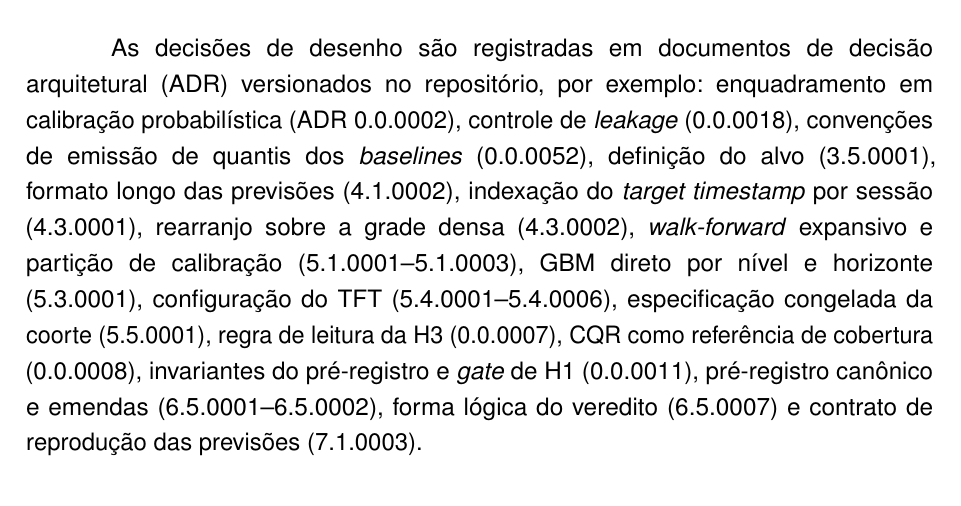
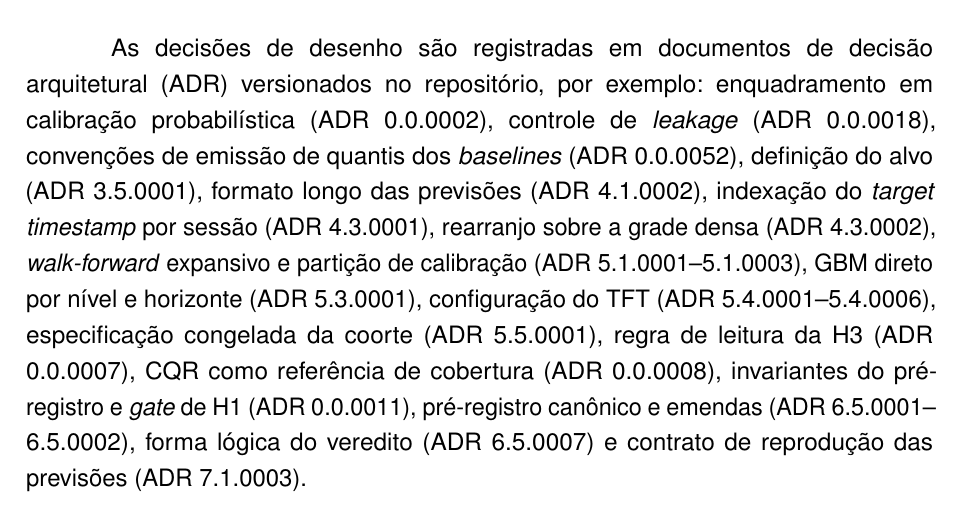
Before and after one commit to MarceloSanC/financial-forecasting, a LaTeX thesis (text/Main.tex, which reads text/8_Apendices/8_Apendices.tex): part of page 88 of 92, cut so that both start at the same text. Compiled offline with pdfLaTeX.

Commit message:
docs(tcc): números de ADR do Apêndice D prefixados com "ADR" [#266/--]
- os 16 números de decisão do D.4 que vinham só entre parênteses ganham o prefixo "ADR", como o primeiro da lista, para não se confundirem com números de seção (achado A8)

Refs #266

Co-Authored-By: Claude Opus 5.5 <noreply@anthropic.com>

```diff
--- a/text/8_Apendices/8_Apendices.tex
+++ b/text/8_Apendices/8_Apendices.tex
@@ -159,7 +159,7 @@ Os dados seguem a organização em camadas \textit{bronze} (dados brutos imutáv
 
 \section*{D.4 Registro de decisões}
 
-As decisões de desenho são registradas em documentos de decisão arquitetural (ADR) versionados no repositório, por exemplo: enquadramento em calibração probabilística (ADR 0.0.0002), controle de \textit{leakage} (0.0.0018), convenções de emissão de quantis dos \textit{baselines} (0.0.0052), definição do alvo (3.5.0001), formato longo das previsões (4.1.0002), indexação do \textit{target timestamp} por sessão (4.3.0001), rearranjo sobre a grade densa (4.3.0002), \textit{walk-forward} expansivo e partição de calibração (5.1.0001--5.1.0003), GBM direto por nível e horizonte (5.3.0001), configuração do TFT (5.4.0001--5.4.0006), especificação congelada da coorte (5.5.0001), regra de leitura da H3 (0.0.0007), CQR como referência de cobertura (0.0.0008), invariantes do pré-registro e \textit{gate} de H1 (0.0.0011), pré-registro canônico e emendas (6.5.0001--6.5.0002), forma lógica do veredito (6.5.0007) e contrato de reprodução das previsões (7.1.0003).
+As decisões de desenho são registradas em documentos de decisão arquitetural (ADR) versionados no repositório, por exemplo: enquadramento em calibração probabilística (ADR 0.0.0002), controle de \textit{leakage} (ADR 0.0.0018), convenções de emissão de quantis dos \textit{baselines} (ADR 0.0.0052), definição do alvo (ADR 3.5.0001), formato longo das previsões (ADR 4.1.0002), indexação do \textit{target timestamp} por sessão (ADR 4.3.0001), rearranjo sobre a grade densa (ADR 4.3.0002), \textit{walk-forward} expansivo e partição de calibração (ADR 5.1.0001--5.1.0003), GBM direto por nível e horizonte (ADR 5.3.0001), configuração do TFT (ADR 5.4.0001--5.4.0006), especificação congelada da coorte (ADR 5.5.0001), regra de leitura da H3 (ADR 0.0.0007), CQR como referência de cobertura (ADR 0.0.0008), invariantes do pré-registro e \textit{gate} de H1 (ADR 0.0.0011), pré-registro canônico e emendas (ADR 6.5.0001--6.5.0002), forma lógica do veredito (ADR 6.5.0007) e contrato de reprodução das previsões (ADR 7.1.0003).
 
 \chapter*{APÊNDICE E - Figuras complementares}
 \addcontentsline{toc}{chapter}{APÊNDICE E - Figuras complementares}
```
